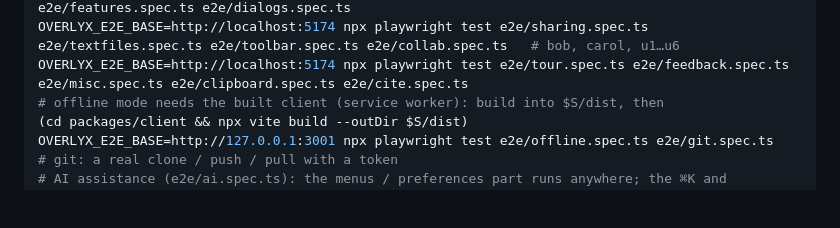
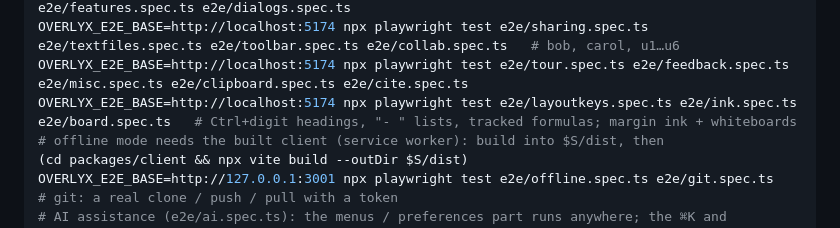
Before and after one commit to japhba/overlyx, a Markdown page: DOCS.md, the part around the change. Rendered like a GitHub page; blank space fills up the shorter version.

Commit message:
DOCS: list the layoutkeys / ink / board e2e specs in the test recipe
Co-Authored-By: Claude Code <noreply@anthropic.com>
Claude-Session: https://claude.ai/code/session_01LkVjED3svoLDCxzAxgJ6At

```diff
--- a/DOCS.md
+++ b/DOCS.md
@@ -557,6 +557,7 @@ export OVERLYX_PROJECTS_DIR=$S/projects OVERLYX_E2E_CREDENTIALS=$S/data/credenti
 OVERLYX_E2E_BASE=http://localhost:5174 npx playwright test e2e/smoke.spec.ts e2e/editing.spec.ts e2e/features.spec.ts e2e/dialogs.spec.ts
 OVERLYX_E2E_BASE=http://localhost:5174 npx playwright test e2e/sharing.spec.ts e2e/textfiles.spec.ts e2e/toolbar.spec.ts e2e/collab.spec.ts   # bob, carol, u1…u6
 OVERLYX_E2E_BASE=http://localhost:5174 npx playwright test e2e/tour.spec.ts e2e/feedback.spec.ts e2e/misc.spec.ts e2e/clipboard.spec.ts e2e/cite.spec.ts
+OVERLYX_E2E_BASE=http://localhost:5174 npx playwright test e2e/layoutkeys.spec.ts e2e/ink.spec.ts e2e/board.spec.ts   # Ctrl+digit headings, "- " lists, tracked formulas; margin ink + whiteboards
 # offline mode needs the built client (service worker): build into $S/dist, then
 (cd packages/client && npx vite build --outDir $S/dist)
 OVERLYX_E2E_BASE=http://127.0.0.1:3001 npx playwright test e2e/offline.spec.ts e2e/git.spec.ts   # git: a real clone / push / pull with a token
```
